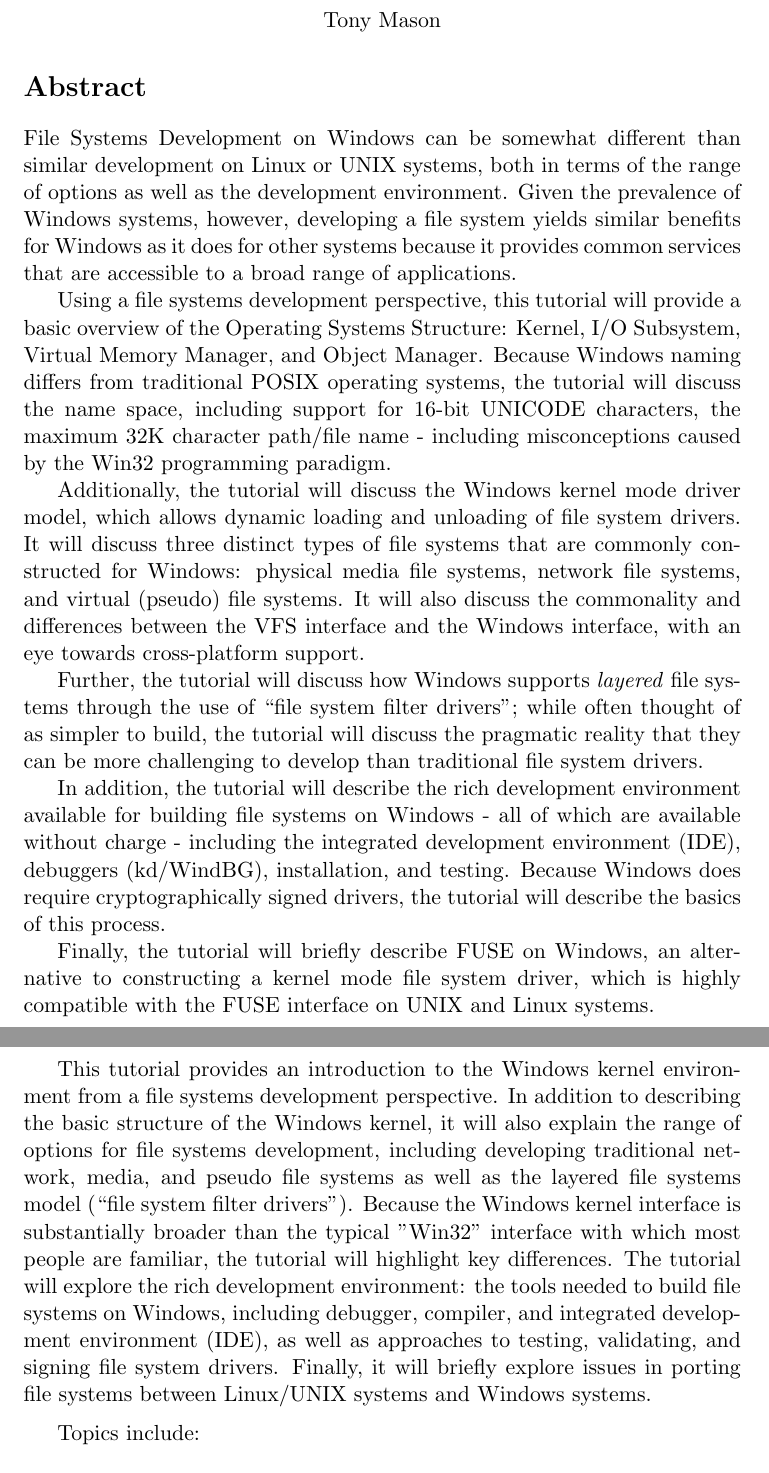
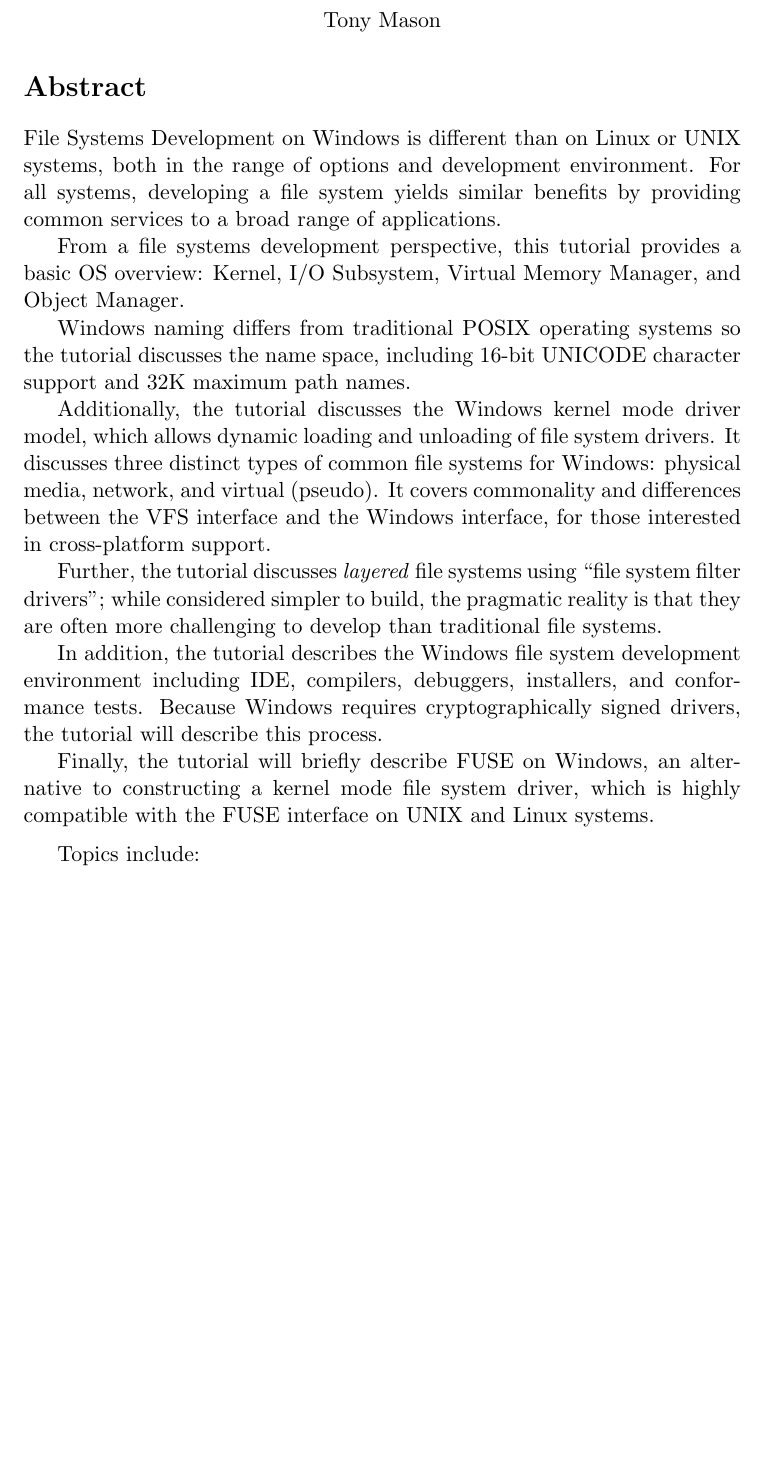
Before and after one commit to fsgeek/fast20-tutorial-proposal, a LaTeX document (windows-fs-tutorial.tex): two parts of pages 1 and 2 of 3 before the commit and part of page 1 of 2 after it, the two joined at a grey line, cut so that both start at the same text, the shorter picture padded with empty space. Compiled offline with pdfLaTeX.

Commit message:
Revised from feedback

```diff
--- a/windows-fs-tutorial.tex
+++ b/windows-fs-tutorial.tex
@@ -17,19 +17,19 @@
 
 \section*{Abstract}
 
-File Systems Development on Windows can be somewhat different than similar development on Linux or UNIX systems, both in terms of the range of options as well as the development environment.  Given the prevalence of Windows systems, however, developing a file system yields similar benefits for Windows as it does for other systems because it provides common services that are accessible to a broad range of applications.
+File Systems Development on Windows is different than on Linux or UNIX systems, both in the range of options and development environment.  For all systems, developing a file system yields similar benefits by providing common services to a broad range of applications.
 
-Using a file systems development perspective, this tutorial will provide a basic overview of the Operating Systems Structure: Kernel, I/O Subsystem, Virtual Memory Manager, and Object Manager.  Because Windows naming differs from traditional POSIX operating systems, the tutorial will discuss the name space, including support for 16-bit UNICODE characters, the maximum 32K character path/file name - including misconceptions caused by the Win32 programming paradigm.
+From a file systems development perspective, this tutorial provides a basic OS overview: Kernel, I/O Subsystem, Virtual Memory Manager, and Object Manager.
 
-Additionally, the tutorial will discuss the Windows kernel mode driver model, which allows dynamic loading and unloading of file system drivers.  It will discuss three distinct types of file systems that are commonly constructed for Windows: physical media file systems, network file systems, and virtual (pseudo) file systems.  It will also discuss the commonality and differences between the VFS interface and the Windows interface, with an eye towards cross-platform support.
+Windows naming differs from traditional POSIX operating systems so the tutorial discusses the name space, including 16-bit UNICODE character support and 32K maximum path names.
 
-Further, the tutorial will discuss how Windows supports \textit{layered} file systems through the use of ``file system filter drivers''; while often thought of as simpler to build, the tutorial will discuss the pragmatic reality that they can be more challenging to develop than traditional file system drivers.
+Additionally, the tutorial discusses the Windows kernel mode driver model, which allows dynamic loading and unloading of file system drivers.  It discusses three distinct types of common file systems for Windows: physical media, network, and virtual (pseudo).  It covers commonality and differences between the VFS interface and the Windows interface, for those interested in cross-platform support.
 
-In addition, the tutorial will describe the rich development environment available for building file systems on Windows - all of which are available without charge - including the integrated development environment (IDE), debuggers (kd/WindBG), installation, and testing.  Because Windows does require cryptographically signed drivers, the tutorial will describe the basics of this process.
+Further, the tutorial discusses \textit{layered} file systems using ``file system filter drivers''; while considered simpler to build, the pragmatic reality is that they are often more challenging to develop than traditional file systems.
+
+In addition, the tutorial describes the Windows file system development environment including IDE, compilers, debuggers, installers, and conformance tests. Because Windows requires cryptographically signed drivers, the tutorial will describe this process.
 
 Finally, the tutorial will briefly describe FUSE on Windows, an alternative to constructing a kernel mode file system driver, which is highly compatible with the FUSE interface on UNIX and Linux systems.
-
-This tutorial provides an introduction to the Windows kernel environment from a file systems development perspective.  In addition to describing the basic structure of the Windows kernel, it will also explain the range of options for file systems development, including developing traditional network, media, and pseudo file systems as well as the layered file systems model (``file system filter drivers'').  Because the Windows kernel interface is substantially broader than the typical "Win32" interface with which most people are familiar, the tutorial will highlight key differences.  The tutorial will explore the rich development environment: the tools needed to build file systems on Windows, including debugger, compiler, and integrated development environment (IDE), as well as approaches to testing, validating, and signing file system drivers. Finally, it will briefly explore issues in porting file systems between Linux/UNIX systems and Windows systems.
 
 \vspace{0.2cm}
 
```
Also changed, not shown: README.md, windows-fs-tutorial.pdf, windows-fs-tutorial.tex (2 more changed lines).
